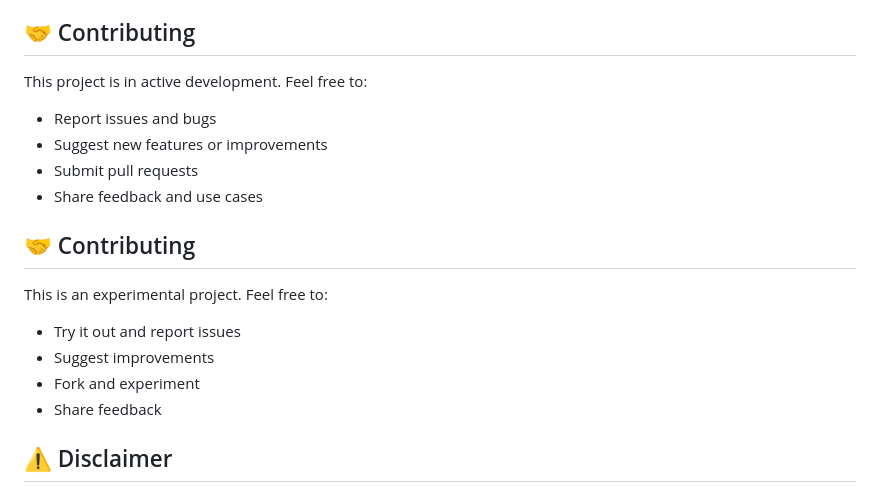
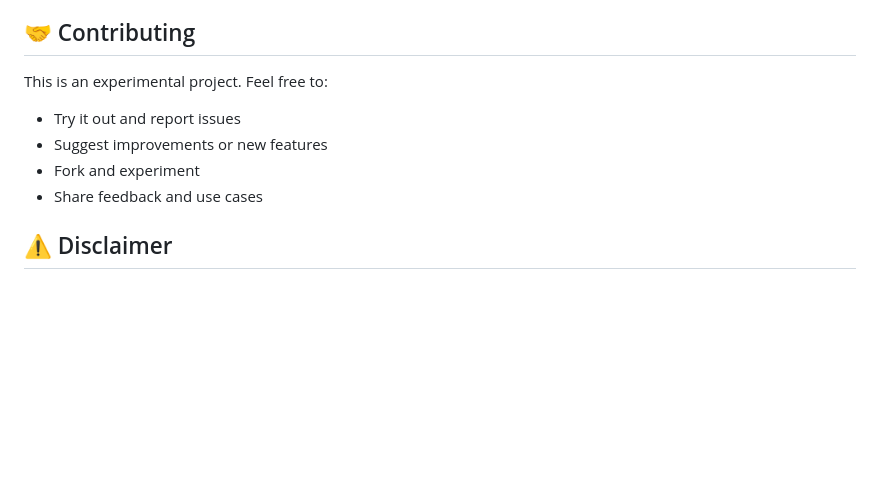
Before and after one commit to oogunbiyi21/stats-compass, a Markdown page: README.md, the part around the change. Rendered like a GitHub page; blank space fills up the shorter version.

```diff
--- a/README.md
+++ b/README.md
@@ -141,19 +141,11 @@ See [PM Data Tool Roadmap.txt](PM%20Data%20Tool%20Roadmap.txt) for detailed deve
 - ✅ Fixed multiple time series generation conflicts
 
 ## 🤝 Contributing
-
-This project is in active development. Feel free to:
-- Report issues and bugs
-- Suggest new features or improvements
-- Submit pull requests
-- Share feedback and use cases
-## 🤝 Contributing
-
 This is an experimental project. Feel free to:
 - Try it out and report issues
-- Suggest improvements
+- Suggest improvements or new features
 - Fork and experiment
-- Share feedback
+- Share feedback and use cases
 
 ## ⚠️ Disclaimer
 
```
